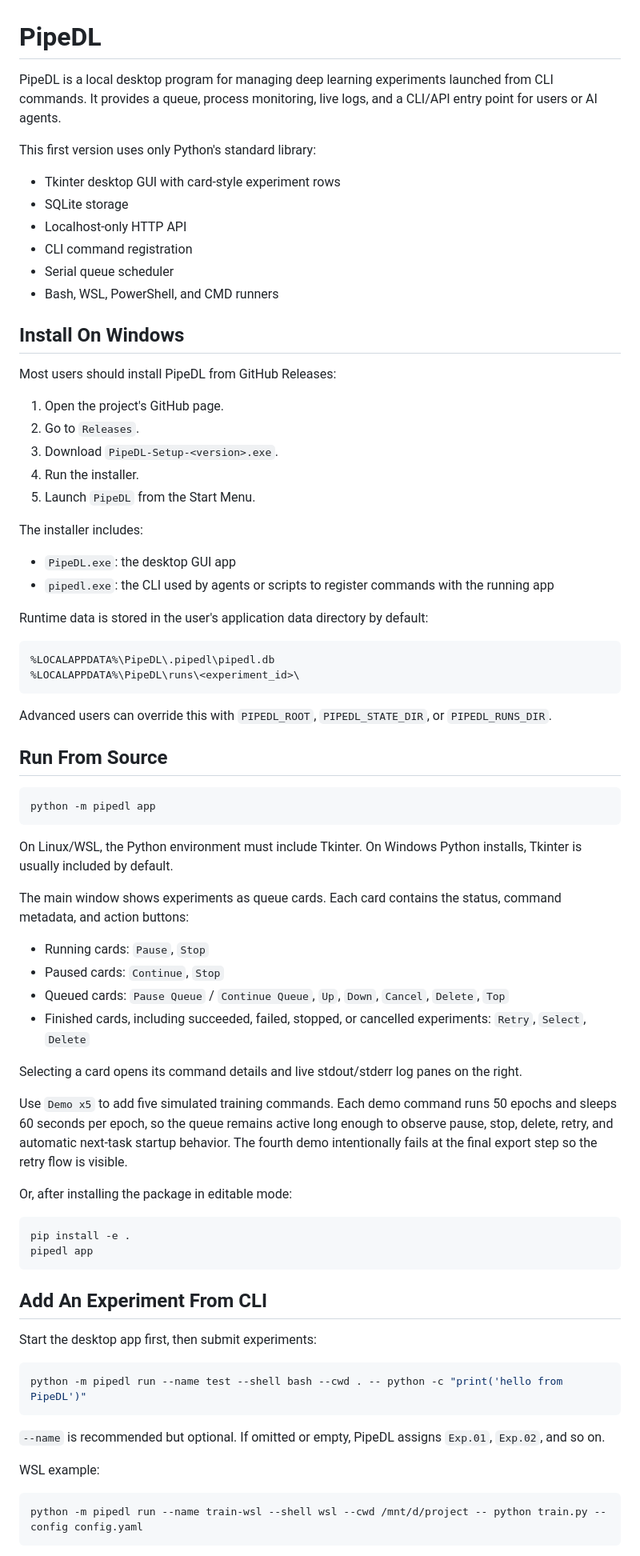
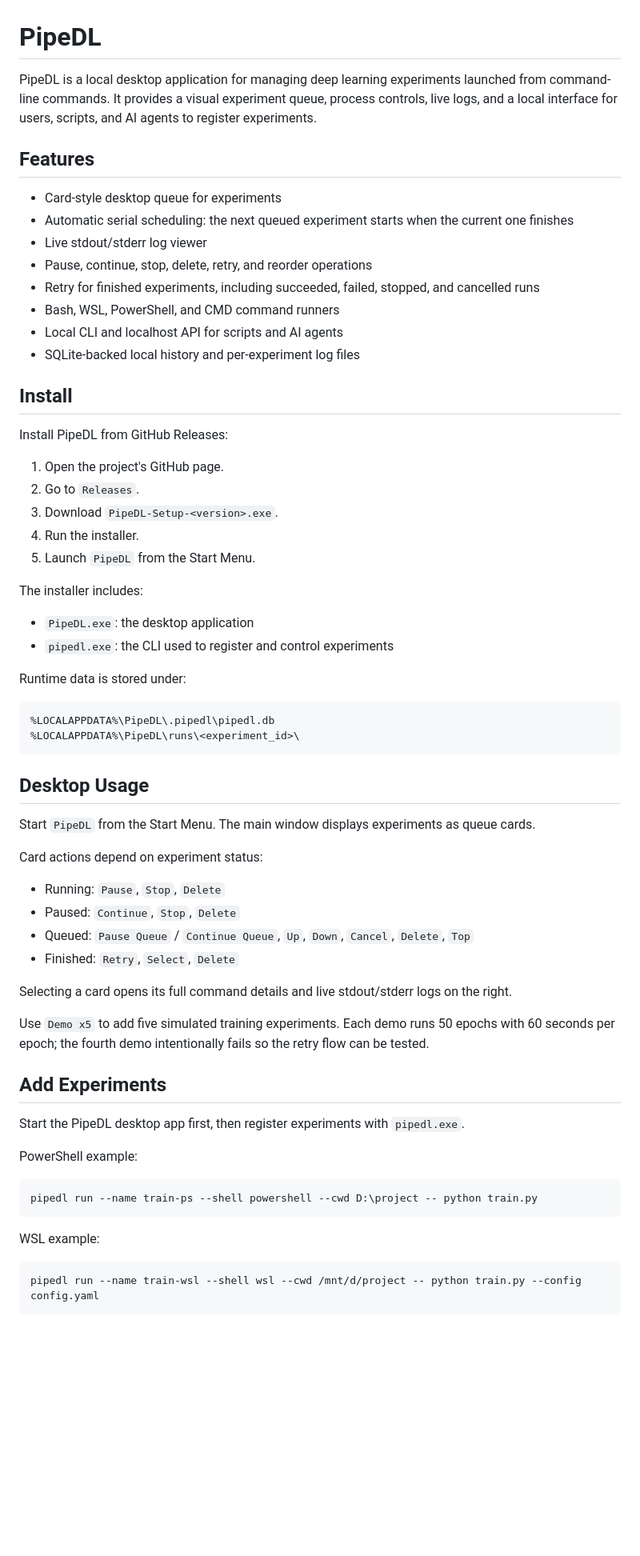
Before and after one commit to ReturnYG/PipeDL, a Markdown page: README.md, the part around one of its changes. Shown at 80% size. Rendered like a GitHub page; blank space fills up the shorter version.

````diff
--- a/README.md
+++ b/README.md
@@ -1,19 +1,21 @@
 # PipeDL
 
-PipeDL is a local desktop program for managing deep learning experiments launched from CLI commands. It provides a queue, process monitoring, live logs, and a CLI/API entry point for users or AI agents.
+PipeDL is a local desktop application for managing deep learning experiments launched from command-line commands. It provides a visual experiment queue, process controls, live logs, and a local interface for users, scripts, and AI agents to register experiments.
 
-This first version uses only Python's standard library:
+## Features
 
-- Tkinter desktop GUI with card-style experiment rows
-- SQLite storage
-- Localhost-only HTTP API
-- CLI command registration
-- Serial queue scheduler
-- Bash, WSL, PowerShell, and CMD runners
+- Card-style desktop queue for experiments
+- Automatic serial scheduling: the next queued experiment starts when the current one finishes
+- Live stdout/stderr log viewer
+- Pause, continue, stop, delete, retry, and reorder operations
+- Retry for finished experiments, including succeeded, failed, stopped, and cancelled runs
+- Bash, WSL, PowerShell, and CMD command runners
+- Local CLI and localhost API for scripts and AI agents
+- SQLite-backed local history and per-experiment log files
 
-## Install On Windows
+## Install
 
-Most users should install PipeDL from GitHub Releases:
+Install PipeDL from GitHub Releases:
 
 1. Open the project's GitHub page.
 2. Go to `Releases`.
@@ -23,57 +25,44 @@ Most users should install PipeDL from GitHub Releases:
 
 The installer includes:
 
-- `PipeDL.exe`: the desktop GUI app
-- `pipedl.exe`: the CLI used by agents or scripts to register commands with the running app
+- `PipeDL.exe`: the desktop application
+- `pipedl.exe`: the CLI used to register and control experiments
 
-Runtime data is stored in the user's application data directory by default:
+Runtime data is stored under:
 
 ```text
 %LOCALAPPDATA%\PipeDL\.pipedl\pipedl.db
 %LOCALAPPDATA%\PipeDL\runs\<experiment_id>\
 ```
 
-Advanced users can override this with `PIPEDL_ROOT`, `PIPEDL_STATE_DIR`, or `PIPEDL_RUNS_DIR`.
+## Desktop Usage
 
-## Run From Source
+Start `PipeDL` from the Start Menu. The main window displays experiments as queue cards.
 
-```bash
-python -m pipedl app
+Card actions depend on experiment status:
+
+- Running: `Pause`, `Stop`, `Delete`
+- Paused: `Continue`, `Stop`, `Delete`
+- Queued: `Pause Queue` / `Continue Queue`, `Up`, `Down`, `Cancel`, `Delete`, `Top`
+- Finished: `Retry`, `Select`, `Delete`
+
+Selecting a card opens its full command details and live stdout/stderr logs on the right.
+
+Use `Demo x5` to add five simulated training experiments. Each demo runs 50 epochs with 60 seconds per epoch; the fourth demo intentionally fails so the retry flow can be tested.
+
+## Add Experiments
+
+Start the PipeDL desktop app first, then register experiments with `pipedl.exe`.
+
+PowerShell example:
+
+```powershell
+pipedl run --name train-ps --shell powershell --cwd D:\project -- python train.py
 ```
-
-On Linux/WSL, the Python environment must include Tkinter. On Windows Python installs, Tkinter is usually included by default.
-
-The main window shows experiments as queue cards. Each card contains the status, command metadata, and action buttons:
-
-- Running cards: `Pause`, `Stop`
-- Paused cards: `Continue`, `Stop`
-- Queued cards: `Pause Queue` / `Continue Queue`, `Up`, `Down`, `Cancel`, `Delete`, `Top`
-- Finished cards, including succeeded, failed, stopped, or cancelled experiments: `Retry`, `Select`, `Delete`
-
-Selecting a card opens its command details and live stdout/stderr log panes on the right.
-
-Use `Demo x5` to add five simulated training commands. Each demo command runs 50 epochs and sleeps 60 seconds per epoch, so the queue remains active long enough to observe pause, stop, delete, retry, and automatic next-task startup behavior. The fourth demo intentionally fails at the final export step so the retry flow is visible.
-
-Or, after installing the package in editable mode:
-
-```bash
-pip install -e .
-pipedl app
-```
-
-## Add An Experiment From CLI
-
-Start the desktop app first, then submit experiments:
-
-```bash
-python -m pipedl run --name test --shell bash --cwd . -- python -c "print('hello from PipeDL')"
-```
-
-`--name` is recommended but optional. If omitted or empty, PipeDL assigns `Exp.01`, `Exp.02`, and so on.
 
 WSL example:
 
-```bash
-python -m pipedl run --name train-wsl --shell wsl --cwd /mnt/d/project -- python train.py --config config.yaml
+```powershell
+pipedl run --name train-wsl --shell wsl --cwd /mnt/d/project -- python train.py --config config.yaml
 ```
 
````
Also changed, not shown: other parts of README.md (+17 -84 lines).
